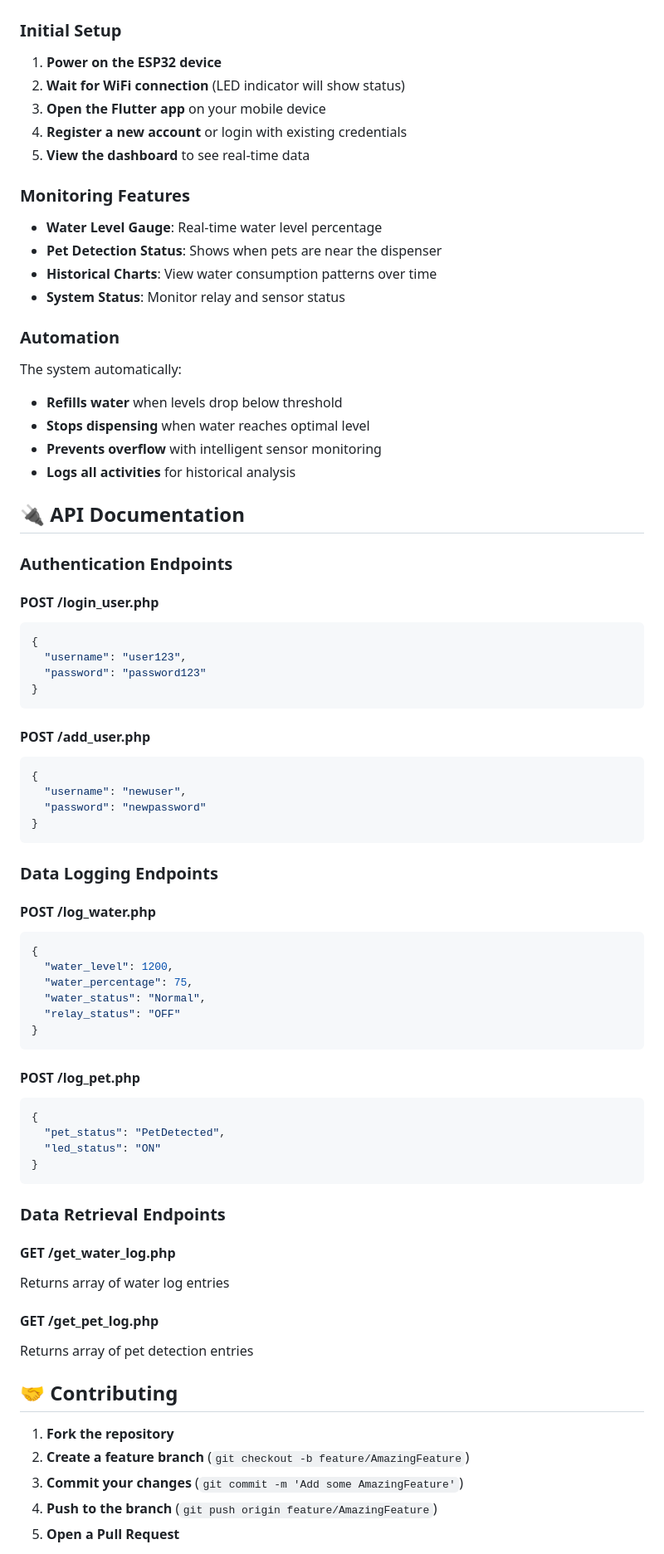
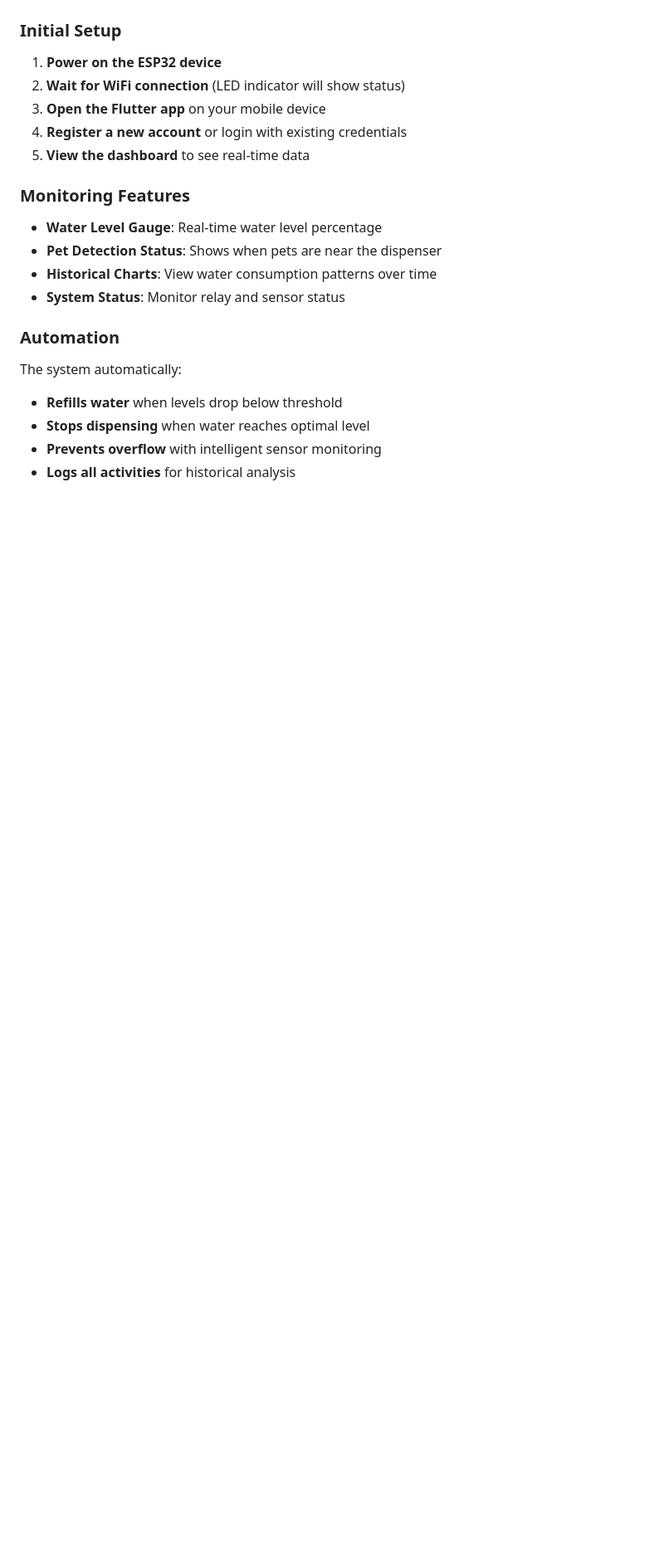
Before and after one commit to nisaadawi/Final_STTHK3113_A242, a Markdown page: README.md, the part around one of its changes. Shown at 83% size. Rendered like a GitHub page; blank space fills up the shorter version.

````diff
--- a/README.md
+++ b/README.md
@@ -233,59 +251,3 @@ The system automatically:
 - **Prevents overflow** with intelligent sensor monitoring
 - **Logs all activities** for historical analysis
 
-## 🔌 API Documentation
-
-### Authentication Endpoints
-
-#### POST /login_user.php
-```json
-{
-  "username": "user123",
-  "password": "password123"
-}
-```
-
-#### POST /add_user.php
-```json
-{
-  "username": "newuser",
-  "password": "newpassword"
-}
-```
-
-### Data Logging Endpoints
-
-#### POST /log_water.php
-```json
-{
-  "water_level": 1200,
-  "water_percentage": 75,
-  "water_status": "Normal",
-  "relay_status": "OFF"
-}
-```
-
-#### POST /log_pet.php
-```json
-{
-  "pet_status": "PetDetected",
-  "led_status": "ON"
-}
-```
-
-### Data Retrieval Endpoints
-
-#### GET /get_water_log.php
-Returns array of water log entries
-
-#### GET /get_pet_log.php
-Returns array of pet detection entries
-
-## 🤝 Contributing
-
-1. **Fork the repository**
-2. **Create a feature branch** (`git checkout -b feature/AmazingFeature`)
-3. **Commit your changes** (`git commit -m 'Add some AmazingFeature'`)
-4. **Push to the branch** (`git push origin feature/AmazingFeature`)
-5. **Open a Pull Request**
-
````
Also changed, not shown: other parts of README.md (+20 -21 lines).
